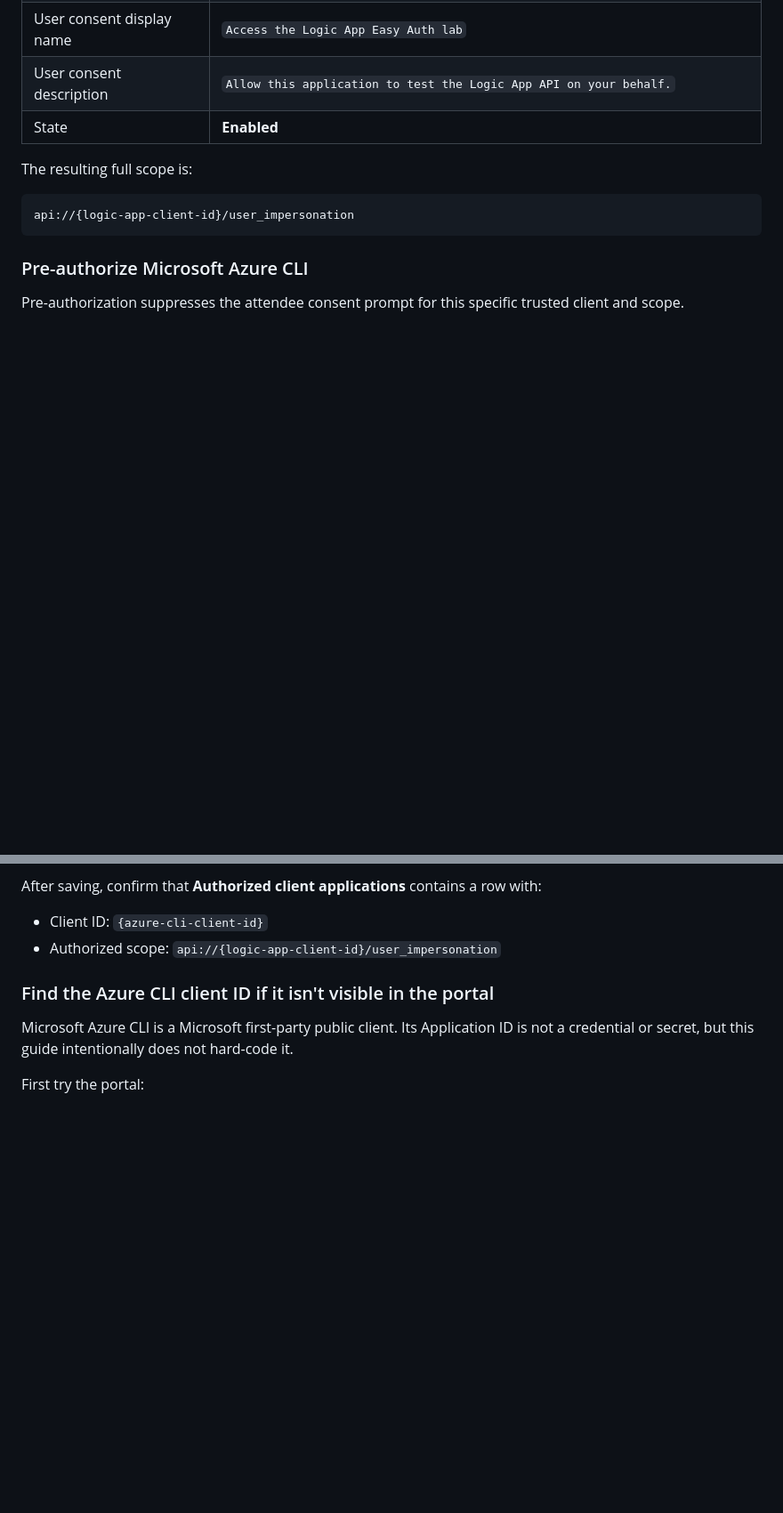
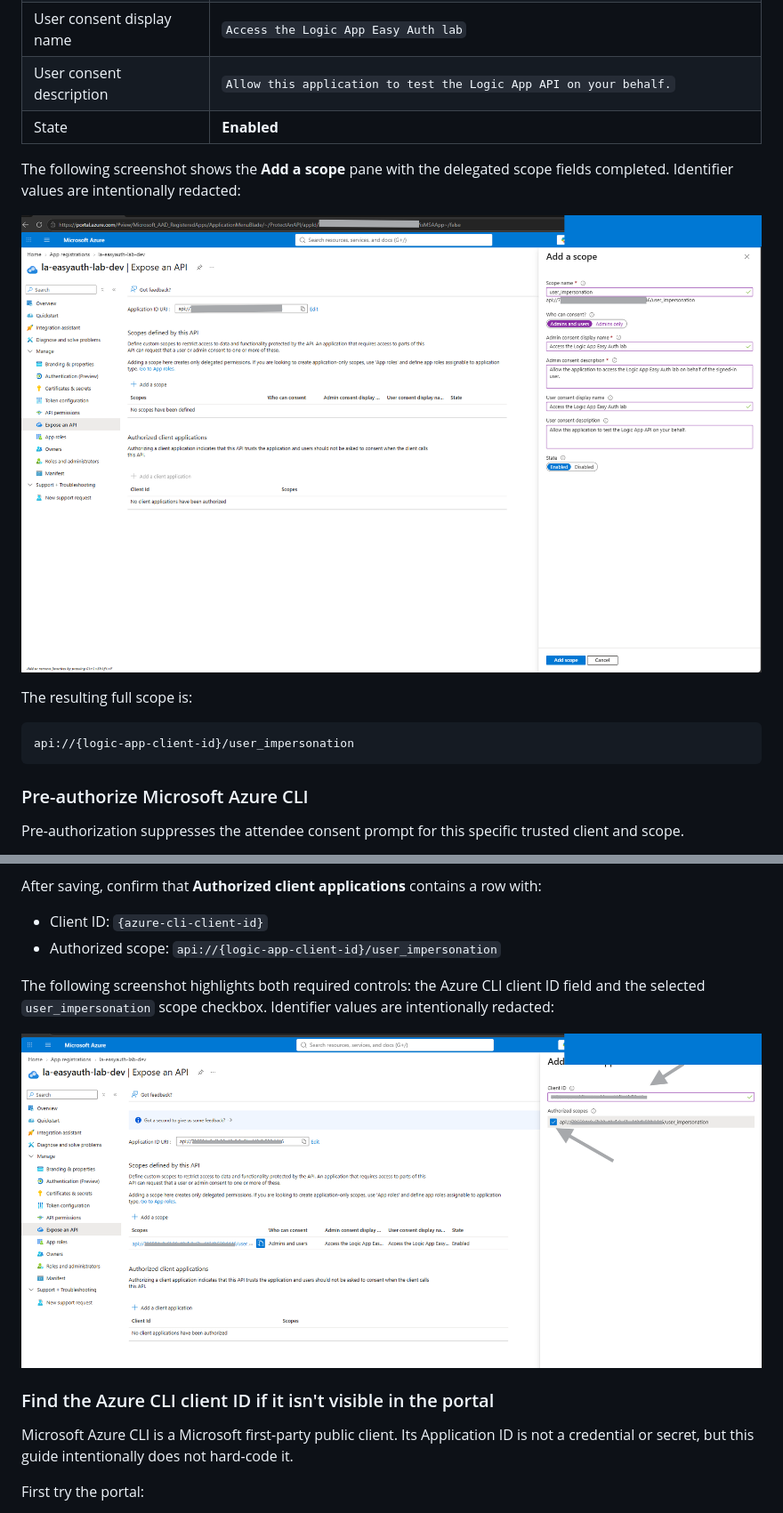
Before and after one commit to JohanDeWeerdtMSFT/logicapp-easyauth-lab, a Markdown page: guides/DIRECT-EASYAUTH-TESTING.md, 2 parts joined by grey strips. Shown: that part at 89% size. Rendered like a GitHub page; pictures changed too: guides/step-5-prereq-add-delegated-scope.png (added), guides/step-5-prereq-preauthorize-azure-cli.png (added); blank space fills up the shorter version.

Commit message:
Add Step 5 prerequisite screenshots

````diff
--- a/guides/DIRECT-EASYAUTH-TESTING.md
+++ b/guides/DIRECT-EASYAUTH-TESTING.md
@@ -115,6 +115,10 @@ If this configuration is missing, Step 5 fails with `AADSTS65001` (`consent_requ
 | User consent description | `Allow this application to test the Logic App API on your behalf.` |
 | State | **Enabled** |
 
+The following screenshot shows the **Add a scope** pane with the delegated scope fields completed. Identifier values are intentionally redacted:
+
+![Azure portal Add a scope pane configured for the user_impersonation delegated scope](step-5-prereq-add-delegated-scope.png)
+
 The resulting full scope is:
 
 ```text
@@ -136,6 +140,10 @@ After saving, confirm that **Authorized client applications** contains a row wit
 
 - Client ID: `{azure-cli-client-id}`
 - Authorized scope: `api://{logic-app-client-id}/user_impersonation`
+
+The following screenshot highlights both required controls: the Azure CLI client ID field and the selected `user_impersonation` scope checkbox. Identifier values are intentionally redacted:
+
+![Azure portal Add a client application pane with the user_impersonation scope checkbox selected](step-5-prereq-preauthorize-azure-cli.png)
 
 ### Find the Azure CLI client ID if it isn't visible in the portal
 
````
